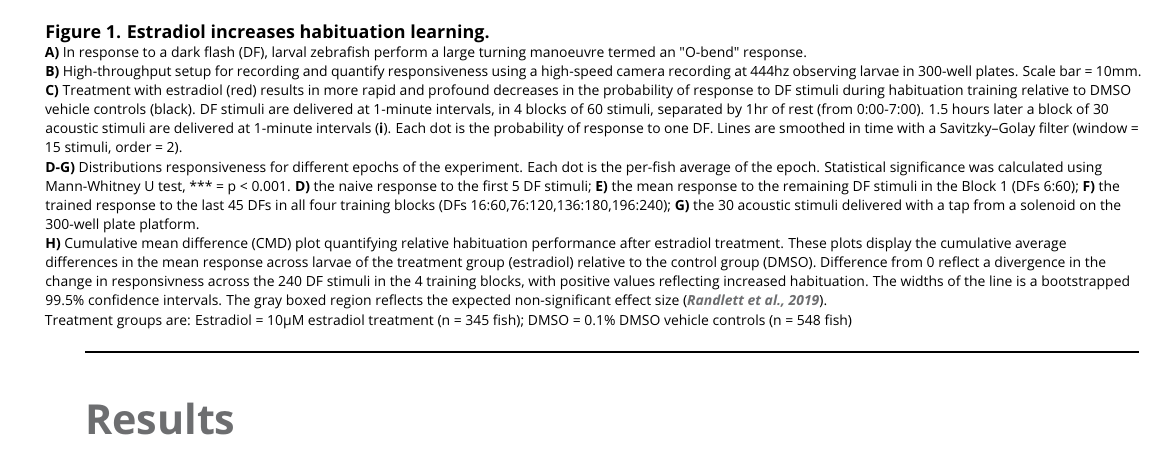
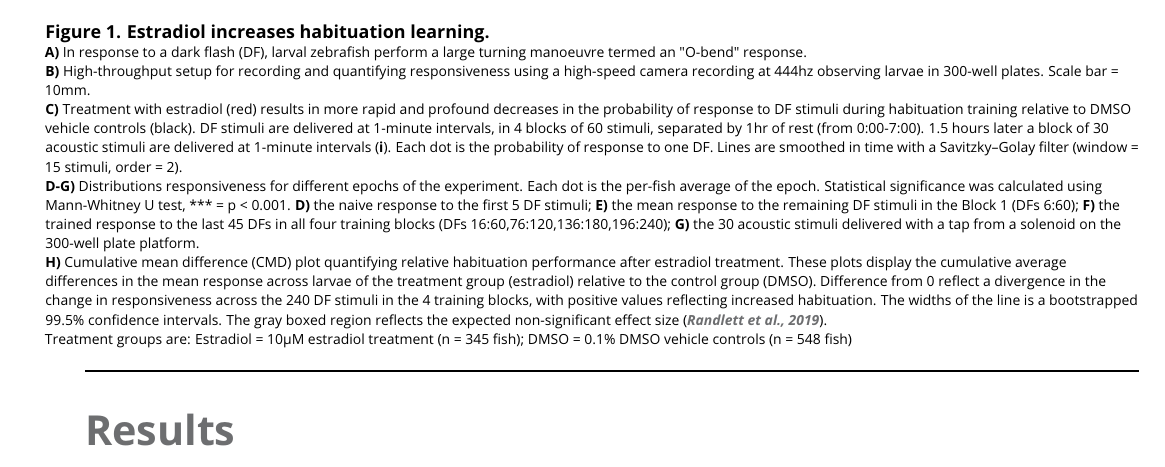
Before and after one commit to owenrandlett/2025_HabEstrogen, a LaTeX document (manuscript/2025_HabEstrogen.tex): part of page 3 of 14, cut so that both start at the same text. Compiled offline with pdfLaTeX.

Commit message:
couple of typos

```diff
--- a/manuscript/2025_HabEstrogen.tex
+++ b/manuscript/2025_HabEstrogen.tex
@@ -158,10 +158,10 @@ While the effect size is small and behavioural-genetic experiments can be variab
 \includegraphics[width=0.65\linewidth]{figures/EstradiolEffect.png}
 \caption{\textbf{Estradiol increases habituation learning.} \scriptsize
 \\ \textbf{A)} In response to a dark flash (DF), larval zebrafish perform a large turning manoeuvre termed an "O-bend" response.
-\\ \textbf{B)} High-throughput setup for recording and quantify responsiveness using a high-speed camera recording at 444hz observing larvae in 300-well plates. Scale bar = 10mm.
+\\ \textbf{B)} High-throughput setup for recording and quantifying responsiveness using a high-speed camera recording at 444hz observing larvae in 300-well plates. Scale bar = 10mm.
 \\ \textbf{C)} Treatment with estradiol (red) results in more rapid and profound decreases in the probability of response to DF stimuli during habituation training relative to DMSO vehicle controls (black). DF stimuli are delivered at 1-minute intervals, in 4 blocks of 60 stimuli, separated by 1hr of rest (from 0:00-7:00). 1.5 hours later a block of 30 acoustic stimuli are delivered at 1-minute intervals (\textbf{i}). Each dot is the probability of response to one DF. Lines are smoothed in time with a Savitzky–Golay filter (window = 15 stimuli, order = 2).
 \\ \textbf{D-G)} Distributions responsiveness for different epochs of the experiment. Each dot is the per-fish average of the epoch. Statistical significance was calculated using Mann-Whitney U test, *** = p < 0.001.  \textbf{D)} the naive response to the first 5 DF stimuli; \textbf{E)} the mean response to the remaining DF stimuli in the Block 1 (DFs 6:60); \textbf{F)} the trained response to the last 45 DFs in all four training blocks (DFs 16:60,76:120,136:180,196:240); \textbf{G)} the 30 acoustic stimuli delivered with a tap from a solenoid on the 300-well plate platform.
-\\ \textbf{H)} Cumulative mean difference (CMD) plot quantifying relative habituation performance after estradiol treatment. These plots display the cumulative average differences in the mean response across larvae of the treatment group (estradiol) relative to the control group (DMSO). Difference from 0 reflect a divergence in the change in responsivness across the 240 DF stimuli in the 4 training blocks, with positive values reflecting increased habituation. The widths of the line is a bootstrapped 99.5\% confidence intervals. The gray boxed region reflects the expected non-significant effect size \citep{Randlett2019-fj}.
+\\ \textbf{H)} Cumulative mean difference (CMD) plot quantifying relative habituation performance after estradiol treatment. These plots display the cumulative average differences in the mean response across larvae of the treatment group (estradiol) relative to the control group (DMSO). Difference from 0 reflect a divergence in the change in responsiveness across the 240 DF stimuli in the 4 training blocks, with positive values reflecting increased habituation. The widths of the line is a bootstrapped 99.5\% confidence intervals. The gray boxed region reflects the expected non-significant effect size \citep{Randlett2019-fj}.
 \\ Treatment groups are: Estradiol = 10\textmu M estradiol treatment (n = 345 fish); DMSO = 0.1\% DMSO vehicle controls (n = 548 fish)
 }
 
```
Also changed, not shown: 1 other file.
